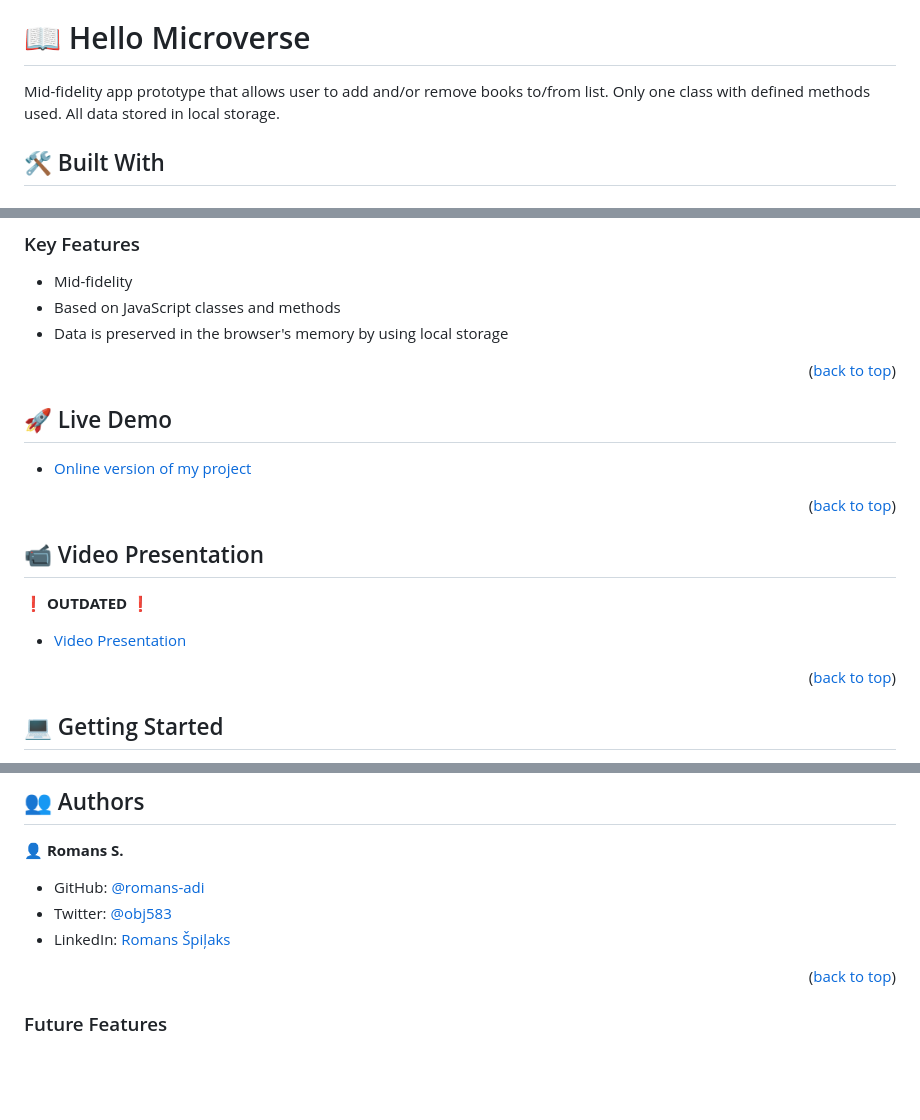
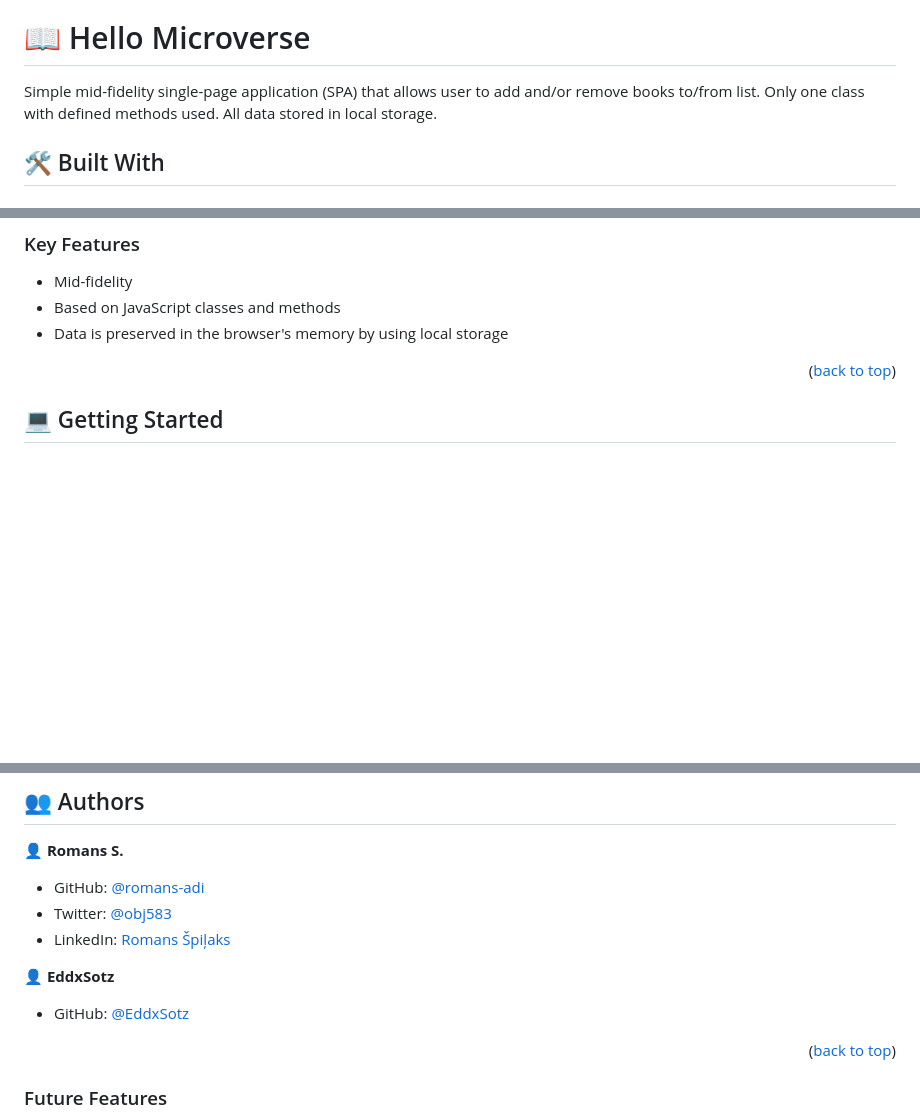
Before and after one commit to romans-adi/AwesomeBooks, a Markdown page: README.md, 3 parts joined by grey strips. Drawn GitHub-style; blank space fills up the shorter version.

Commit message:
Add additional information and new author to manual

```diff
--- a/README.md
+++ b/README.md
@@ -25,7 +24,7 @@
 
 # 📖 <a name="about-project">Hello Microverse</a>
 
-Mid-fidelity app prototype that allows user to add and/or remove books to/from list. Only one class with defined methods used. All data stored in local storage.
+Simple mid-fidelity single-page application (SPA) that allows user to add and/or remove books to/from list. Only one class with defined methods used. All data stored in local storage.
 
 ## 🛠 Built With <a name="built-with"></a>
 
@@ -46,24 +45,6 @@ Mid-fidelity app prototype that allows user to add and/or remove books to/from l
 <li>Based on JavaScript classes and methods</li>
 <li>Data is preserved in the browser's memory by using local storage</li>
   </ul>
-
-<p align="right">(<a href="#readme-top">back to top</a>)</p>
-
-<!-- LIVE DEMO -->
-
-## 🚀 Live Demo <a name="live-demo" target="_blank"></a>
-
-- [Online version of my project](#)
-
-<p align="right">(<a href="#readme-top">back to top</a>)</p>
-
-<!-- VIDEO PRESENTATION -->
-
-## :video_camera: Video Presentation <a name="video-presentation" target="_blank"></a>
-
-  :exclamation: **OUTDATED** :exclamation:
-
-- [Video Presentation](#)
 
 <p align="right">(<a href="#readme-top">back to top</a>)</p>
 
@@ -134,6 +115,10 @@ You can deploy this project using:
 - Twitter: [@obj583](https://twitter.com/obj583/)
 - LinkedIn: [Romans Špiļaks](https://www.linkedin.com/in/obj513/)
 
+👤 **EddxSotz**
+
+- GitHub: [@EddxSotz](https://github.com/EddxSotz/)
+
 <p align="right">(<a href="#readme-top">back to top</a>)</p>
 
 <!-- Future Features -->
```
Also changed, not shown: other parts of README.md (+0 -1 lines).
